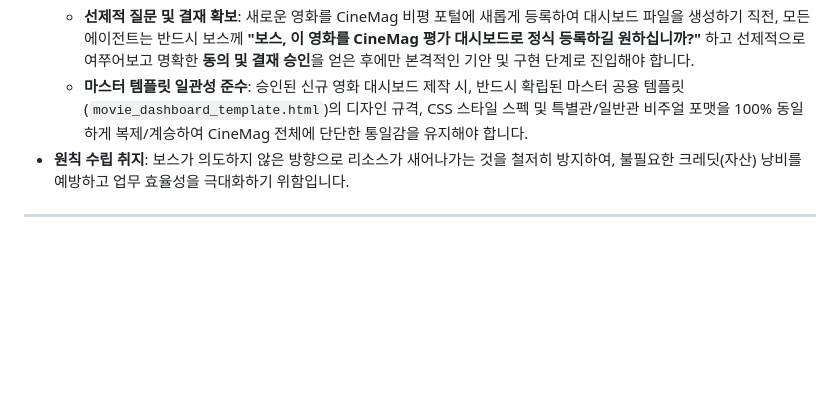
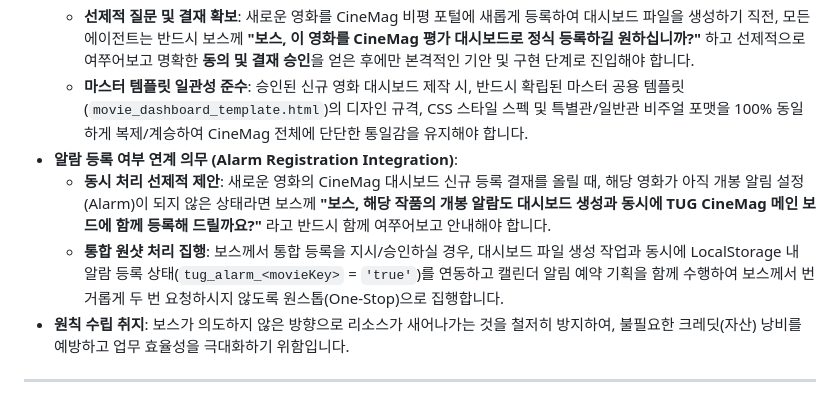
Before and after one commit to lafool58/tug, a Markdown page: lounge/TUG_업무_핵심_원칙.md, the part around the change. Rendered like a GitHub page; blank space fills up the shorter version.

Commit message:
Doc: append Alarm Registration Integration sub-clause to TUG Core Rule 4

```diff
--- a/lounge/TUG_업무_핵심_원칙.md
+++ b/lounge/TUG_업무_핵심_원칙.md
@@ -34,6 +34,9 @@
   * **단순 대화와 대시보드 등록 요청의 엄격한 분리**: 보스께서 영화에 대해 가볍게 질문하거나 정보 탐색성 물음(예: 특정 작품의 OTT 스트리밍 처, 단순 줄거리 및 평판 질문 등)을 하시는 것과, CineMag 프로젝트에 정식 평점 대시보드를 새로 구축해달라고 지시하시는 것을 **결코 자의적으로 혼동해서는 안 됩니다.**
   * **선제적 질문 및 결재 확보**: 새로운 영화를 CineMag 비평 포털에 새롭게 등록하여 대시보드 파일을 생성하기 직전, 모든 에이전트는 반드시 보스께 **"보스, 이 영화를 CineMag 평가 대시보드로 정식 등록하길 원하십니까?"** 하고 선제적으로 여쭈어보고 명확한 **동의 및 결재 승인**을 얻은 후에만 본격적인 기안 및 구현 단계로 진입해야 합니다.
   * **마스터 템플릿 일관성 준수**: 승인된 신규 영화 대시보드 제작 시, 반드시 확립된 마스터 공용 템플릿(`movie_dashboard_template.html`)의 디자인 규격, CSS 스타일 스펙 및 특별관/일반관 비주얼 포맷을 100% 동일하게 복제/계승하여 CineMag 전체에 단단한 통일감을 유지해야 합니다.
+* **알람 등록 여부 연계 의무 (Alarm Registration Integration)**:
+  * **동시 처리 선제적 제안**: 새로운 영화의 CineMag 대시보드 신규 등록 결재를 올릴 때, 해당 영화가 아직 개봉 알림 설정(Alarm)이 되지 않은 상태라면 보스께 **"보스, 해당 작품의 개봉 알람도 대시보드 생성과 동시에 TUG CineMag 메인 보드에 함께 등록해 드릴까요?"** 라고 반드시 함께 여쭈어보고 안내해야 합니다.
+  * **통합 원샷 처리 집행**: 보스께서 통합 등록을 지시/승인하실 경우, 대시보드 파일 생성 작업과 동시에 LocalStorage 내 알람 등록 상태(`tug_alarm_<movieKey>` = `'true'`)를 연동하고 캘린더 알림 예약 기획을 함께 수행하여 보스께서 번거롭게 두 번 요청하시지 않도록 원스톱(One-Stop)으로 집행합니다.
 * **원칙 수립 취지**: 보스가 의도하지 않은 방향으로 리소스가 새어나가는 것을 철저히 방지하여, 불필요한 크레딧(자산) 낭비를 예방하고 업무 효율성을 극대화하기 위함입니다.
 
 ---
```
